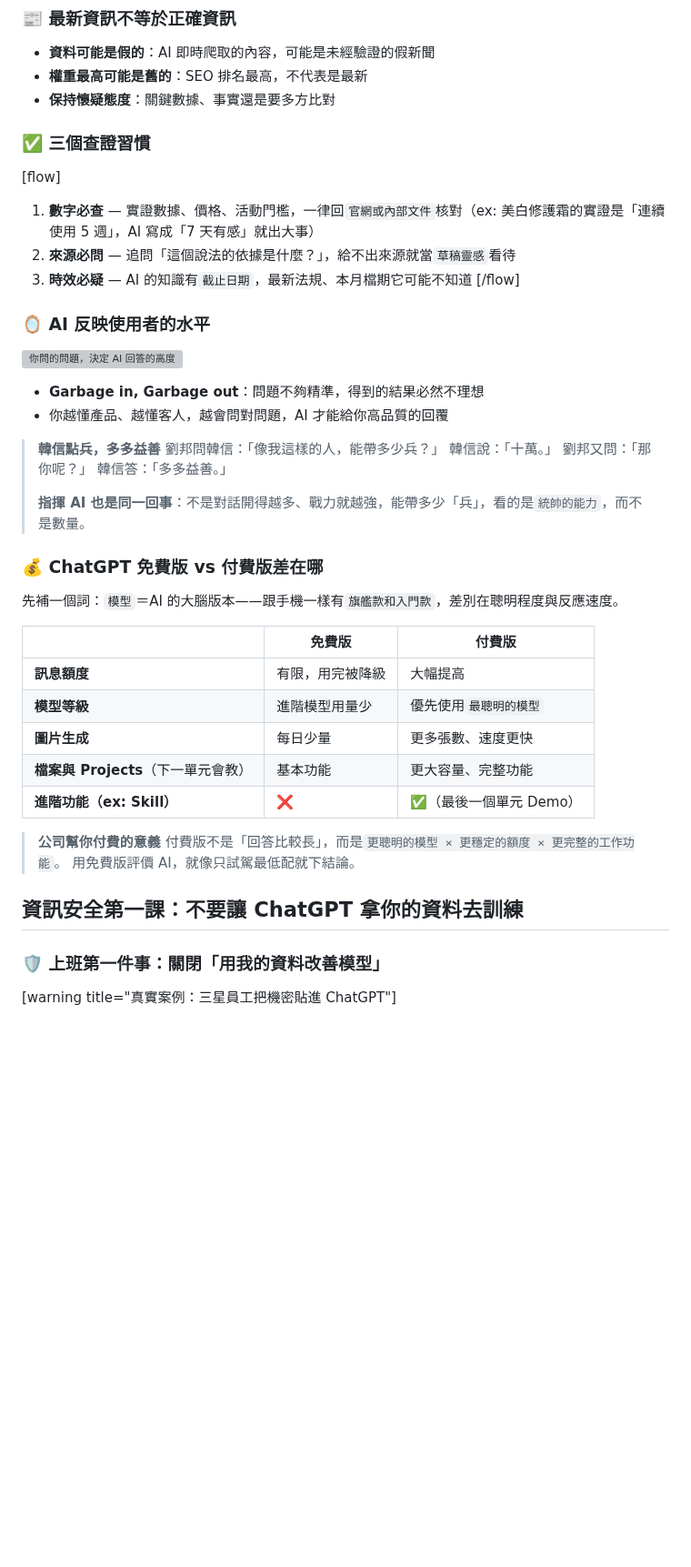
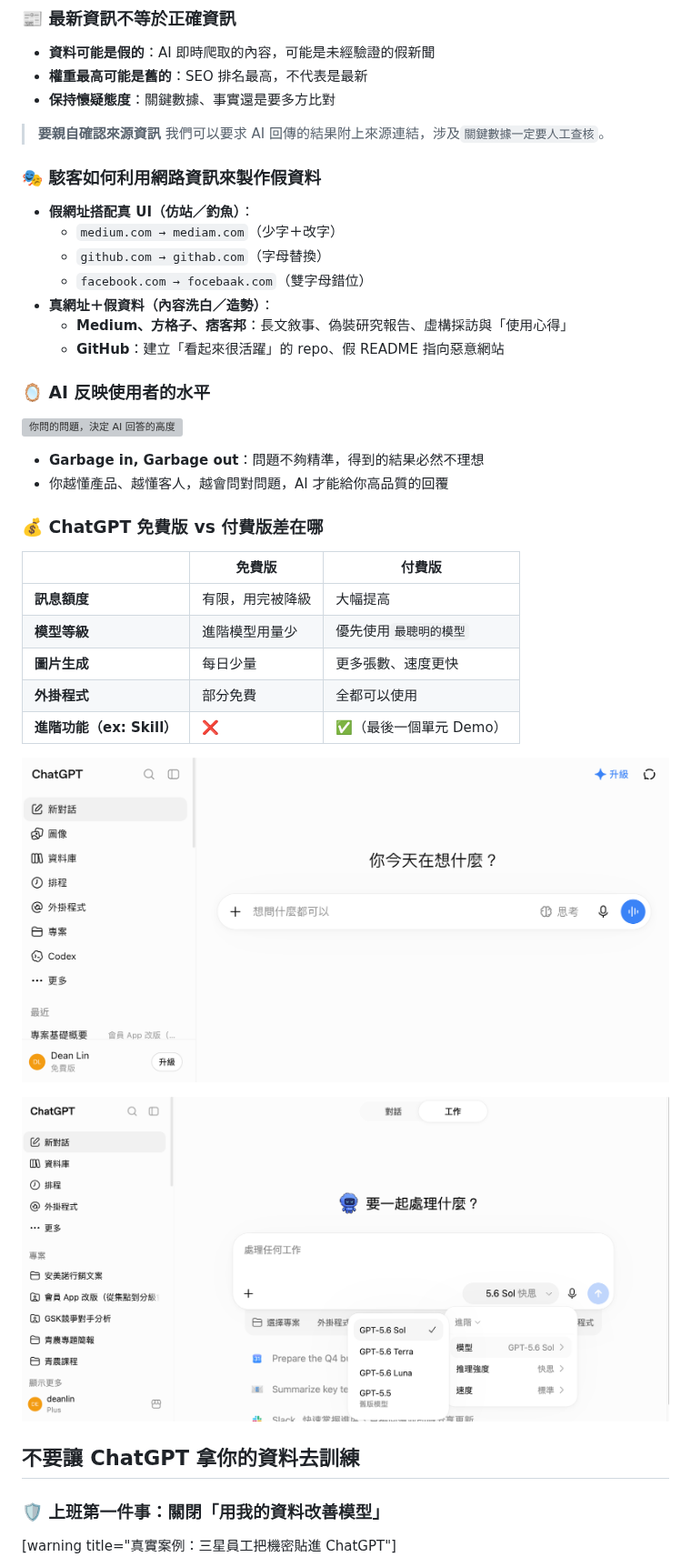
Before and after one commit to dean9703111/course, a Markdown page: amiino/content.md, the part around one of its changes. Shown at 91% size. Drawn GitHub-style; pictures changed too: amiino/assets/free-chatgpt-version.png (added), amiino/assets/pro-chatgpt-version.png (added); blank space fills up the shorter version; grey boxes are pictures that could not be loaded.

Commit message:
docs: update lesson content to clarify AI's role in repetitive tasks, enhance understanding of AI limitations, and improve navigation in the table of contents for better user experience

```diff
--- a/amiino/content.md
+++ b/amiino/content.md
@@ -98,13 +100,18 @@ AI 生成的數據分析若無法溯源，千萬不可直接作為決策依據
 - **權重最高可能是舊的**：SEO 排名最高，不代表是最新
 - **保持懷疑態度**：關鍵數據、事實還是要多方比對
 
-### ✅ 三個查證習慣
+> **要親自確認來源資訊**
+> 我們可以要求 AI 回傳的結果附上來源連結，涉及`關鍵數據一定要人工查核`。
 
-[flow]
-1. **數字必查** — 實證數據、價格、活動門檻，一律回`官網或內部文件`核對（ex: 美白修護霜的實證是「連續使用 5 週」，AI 寫成「7 天有感」就出大事）
-2. **來源必問** — 追問「這個說法的依據是什麼？」，給不出來源就當`草稿靈感`看待
-3. **時效必疑** — AI 的知識有`截止日期`，最新法規、本月檔期它可能不知道
-[/flow]
+### 🎭 駭客如何利用網路資訊來製作假資料
+
+- **假網址搭配真 UI（仿站／釣魚）**：
+  - `medium.com → mediam.com`（少字＋改字）
+  - `github.com → githab.com`（字母替換）
+  - `facebook.com → focebaak.com`（雙字母錯位）
+- **真網址＋假資料（內容洗白／造勢）**：
+  - **Medium、方格子、痞客邦**：長文敘事、偽裝研究報告、虛構採訪與「使用心得」
+  - **GitHub**：建立「看起來很活躍」的 repo、假 README 指向惡意網站
 
 ### 🪞 AI 反映使用者的水平
 
@@ -113,31 +120,21 @@ AI 生成的數據分析若無法溯源，千萬不可直接作為決策依據
 - **Garbage in, Garbage out**：問題不夠精準，得到的結果必然不理想
 - 你越懂產品、越懂客人，越會問對問題，AI 才能給你高品質的回覆
 
-> **韓信點兵，多多益善**
-> 劉邦問韓信：「像我這樣的人，能帶多少兵？」
-> 韓信說：「十萬。」
-> 劉邦又問：「那你呢？」
-> 韓信答：「多多益善。」
->
-> **指揮 AI 也是同一回事**：不是對話開得越多、戰力就越強，能帶多少「兵」，看的是`統帥的能力`，而不是數量。
-
 ### 💰 ChatGPT 免費版 vs 付費版差在哪
-
-先補一個詞：`模型`＝AI 的大腦版本——跟手機一樣有`旗艦款和入門款`，差別在聰明程度與反應速度。
 
 | | 免費版 | 付費版 |
 | --- | --- | --- |
 | **訊息額度** | 有限，用完被降級 | 大幅提高 |
 | **模型等級** | 進階模型用量少 | 優先使用`最聰明的模型` |
 | **圖片生成** | 每日少量 | 更多張數、速度更快 |
-| **檔案與 Projects**（下一單元會教） | 基本功能 | 更大容量、完整功能 |
+| **外掛程式** | 部分免費 | 全都可以使用 |
 | **進階功能（ex: Skill）** | ❌ | ✅（最後一個單元 Demo） |
 
-> **公司幫你付費的意義**
-> 付費版不是「回答比較長」，而是`更聰明的模型 × 更穩定的額度 × 更完整的工作功能`。
-> 用免費版評價 AI，就像只試駕最低配就下結論。
+![免費版停留在對話型 AI](./assets/free-chatgpt-version.png)
 
-## 資訊安全第一課：不要讓 ChatGPT 拿你的資料去訓練
+![付費版除了有更多額度，還多了工作、可調模型、技能...等](./assets/pro-chatgpt-version.png)
+
+## 不要讓 ChatGPT 拿你的資料去訓練
 
 ### 🛡️ 上班第一件事：關閉「用我的資料改善模型」
 
```
Also changed, not shown: other parts of amiino/content.md (+42 -40 lines), 3 other files.
